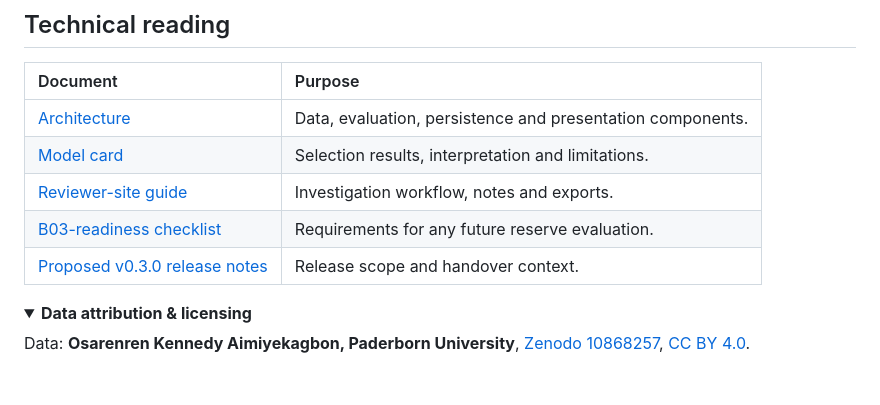
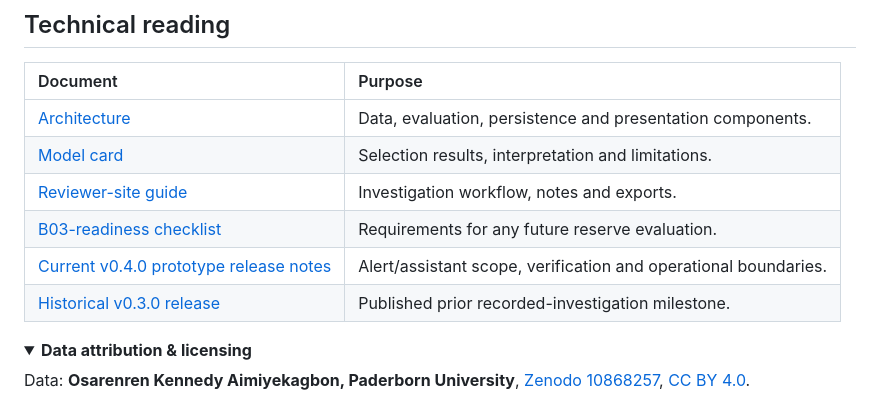
Before and after one commit to bakk0u/factoryguard, a Markdown page: README.md, the part around the change. GitHub-like rendering; folded sections open; blank space fills up the shorter version.

Commit message:
Point README to current v0.4.0 prototype release scope and historical v0.3.0

```diff
--- a/README.md
+++ b/README.md
@@ -133,7 +133,8 @@ The CI artifact can be extracted and its `index.html` opened without installing
 | [Model card](docs/model_card.md) | Selection results, interpretation and limitations. |
 | [Reviewer-site guide](docs/reviewer_site.md) | Investigation workflow, notes and exports. |
 | [B03-readiness checklist](docs/b03_readiness.md) | Requirements for any future reserve evaluation. |
-| [Proposed v0.3.0 release notes](docs/releases/v0.3.0.md) | Release scope and handover context. |
+| [Current v0.4.0 prototype release notes](docs/releases/v0.4.0.md) | Alert/assistant scope, verification and operational boundaries. |
+| [Historical v0.3.0 release](https://github.com/bakk0u/factoryguard/releases/tag/v0.3.0) | Published prior recorded-investigation milestone. |
 
 <details>
 <summary><b>Data attribution & licensing</b></summary>
```
